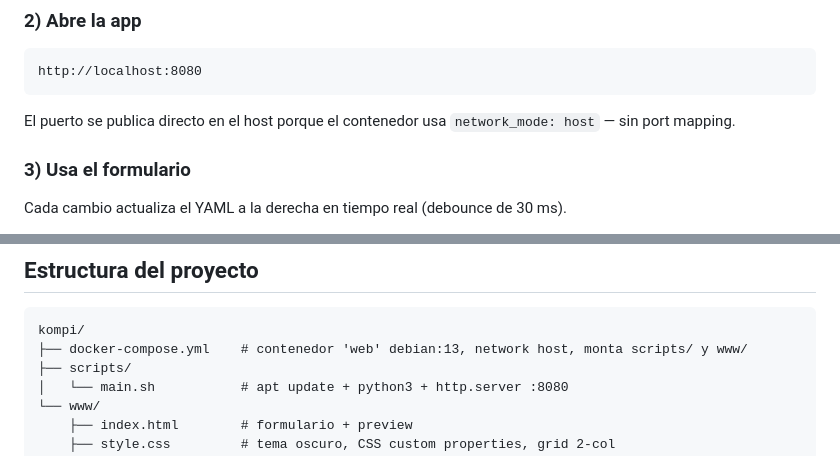
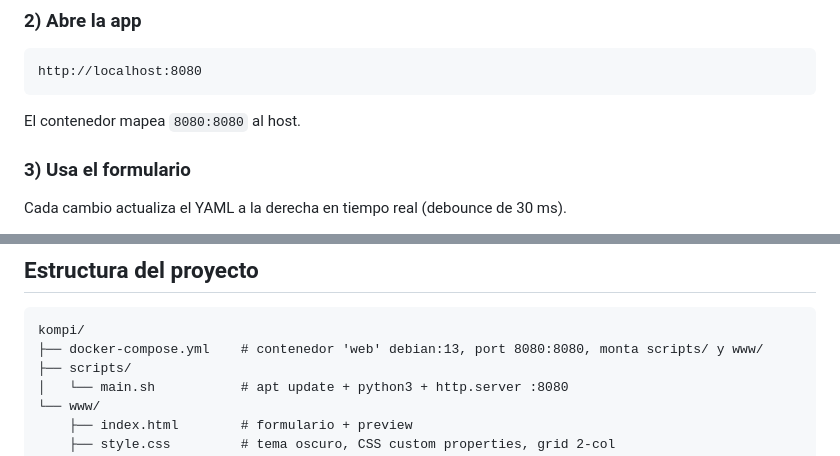
Before and after one commit to monsterbunx/kompi, a Markdown page: README.md, 2 parts joined by grey strips. GitHub-like rendering.

Commit message:
docs(README): actualiza referencia de red — port mapping en lugar de host

````diff
--- a/README.md
+++ b/README.md
@@ -28,7 +28,7 @@ docker compose up -d
 http://localhost:8080
 ```
 
-El puerto se publica directo en el host porque el contenedor usa `network_mode: host` — sin port mapping.
+El contenedor mapea `8080:8080` al host.
 
 ### 3) Usa el formulario
 
@@ -65,7 +65,7 @@ Empieza cerrado. Click para alternar.
 
 ```
 kompi/
-├── docker-compose.yml    # contenedor 'web' debian:13, network host, monta scripts/ y www/
+├── docker-compose.yml    # contenedor 'web' debian:13, port 8080:8080, monta scripts/ y www/
 ├── scripts/
 │   └── main.sh           # apt update + python3 + http.server :8080
 └── www/
````
